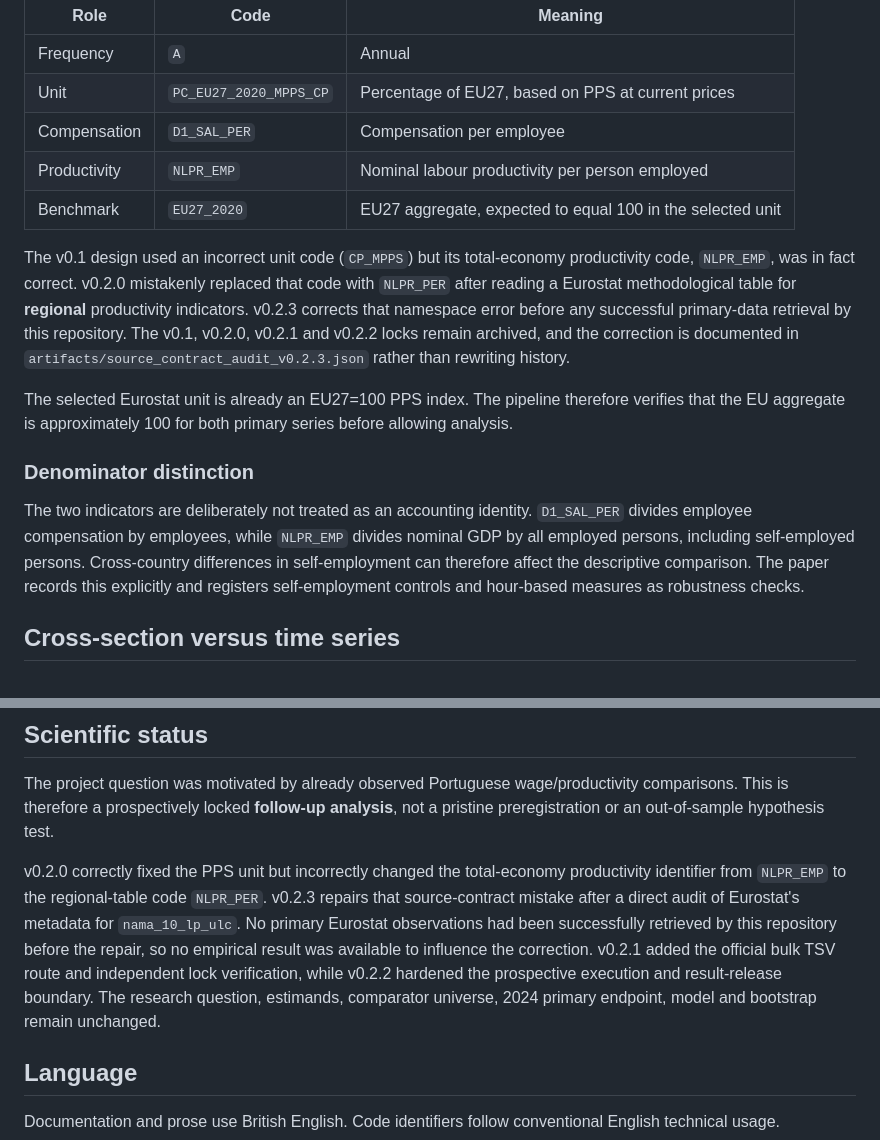
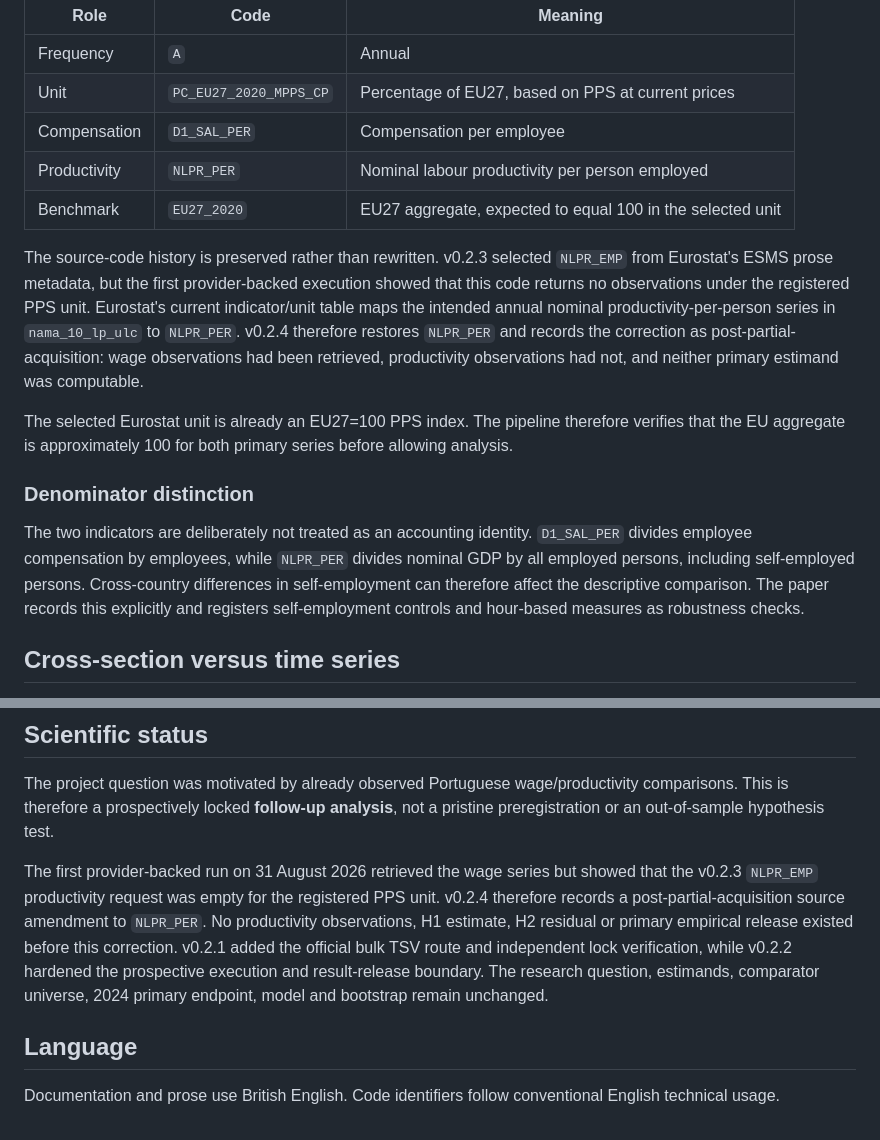
Before and after one commit to DiogoRibeiro7/portugal-wage-productivity-gap, a Markdown page: README.md, 2 parts joined by grey strips. Rendered like a GitHub page.

Commit message:
Synchronize public source-contract documentation

```diff
--- a/README.md
+++ b/README.md
@@ -47,16 +47,16 @@ The primary level comparison uses Eurostat `nama_10_lp_ulc` under one exact, val
 | Frequency | `A` | Annual |
 | Unit | `PC_EU27_2020_MPPS_CP` | Percentage of EU27, based on PPS at current prices |
 | Compensation | `D1_SAL_PER` | Compensation per employee |
-| Productivity | `NLPR_EMP` | Nominal labour productivity per person employed |
+| Productivity | `NLPR_PER` | Nominal labour productivity per person employed |
 | Benchmark | `EU27_2020` | EU27 aggregate, expected to equal 100 in the selected unit |
 
-The v0.1 design used an incorrect unit code (`CP_MPPS`) but its total-economy productivity code, `NLPR_EMP`, was in fact correct. v0.2.0 mistakenly replaced that code with `NLPR_PER` after reading a Eurostat methodological table for **regional** productivity indicators. v0.2.3 corrects that namespace error before any successful primary-data retrieval by this repository. The v0.1, v0.2.0, v0.2.1 and v0.2.2 locks remain archived, and the correction is documented in `artifacts/source_contract_audit_v0.2.3.json` rather than rewriting history.
+The source-code history is preserved rather than rewritten. v0.2.3 selected `NLPR_EMP` from Eurostat's ESMS prose metadata, but the first provider-backed execution showed that this code returns no observations under the registered PPS unit. Eurostat's current indicator/unit table maps the intended annual nominal productivity-per-person series in `nama_10_lp_ulc` to `NLPR_PER`. v0.2.4 therefore restores `NLPR_PER` and records the correction as post-partial-acquisition: wage observations had been retrieved, productivity observations had not, and neither primary estimand was computable.
 
 The selected Eurostat unit is already an EU27=100 PPS index. The pipeline therefore verifies that the EU aggregate is approximately 100 for both primary series before allowing analysis.
 
 ### Denominator distinction
 
-The two indicators are deliberately not treated as an accounting identity. `D1_SAL_PER` divides employee compensation by employees, while `NLPR_EMP` divides nominal GDP by all employed persons, including self-employed persons. Cross-country differences in self-employment can therefore affect the descriptive comparison. The paper records this explicitly and registers self-employment controls and hour-based measures as robustness checks.
+The two indicators are deliberately not treated as an accounting identity. `D1_SAL_PER` divides employee compensation by employees, while `NLPR_PER` divides nominal GDP by all employed persons, including self-employed persons. Cross-country differences in self-employment can therefore affect the descriptive comparison. The paper records this explicitly and registers self-employment controls and hour-based measures as robustness checks.
 
 ## Cross-section versus time series
 
@@ -190,7 +190,7 @@ The repository runner now verifies the existing design lock before any empirical
 
 The project question was motivated by already observed Portuguese wage/productivity comparisons. This is therefore a prospectively locked **follow-up analysis**, not a pristine preregistration or an out-of-sample hypothesis test.
 
-v0.2.0 correctly fixed the PPS unit but incorrectly changed the total-economy productivity identifier from `NLPR_EMP` to the regional-table code `NLPR_PER`. v0.2.3 repairs that source-contract mistake after a direct audit of Eurostat's metadata for `nama_10_lp_ulc`. No primary Eurostat observations had been successfully retrieved by this repository before the repair, so no empirical result was available to influence the correction. v0.2.1 added the official bulk TSV route and independent lock verification, while v0.2.2 hardened the prospective execution and result-release boundary. The research question, estimands, comparator universe, 2024 primary endpoint, model and bootstrap remain unchanged.
+The first provider-backed run on 31 August 2026 retrieved the wage series but showed that the v0.2.3 `NLPR_EMP` productivity request was empty for the registered PPS unit. v0.2.4 therefore records a post-partial-acquisition source amendment to `NLPR_PER`. No productivity observations, H1 estimate, H2 residual or primary empirical release existed before this correction. v0.2.1 added the official bulk TSV route and independent lock verification, while v0.2.2 hardened the prospective execution and result-release boundary. The research question, estimands, comparator universe, 2024 primary endpoint, model and bootstrap remain unchanged.
 
 ## Language
 
```
